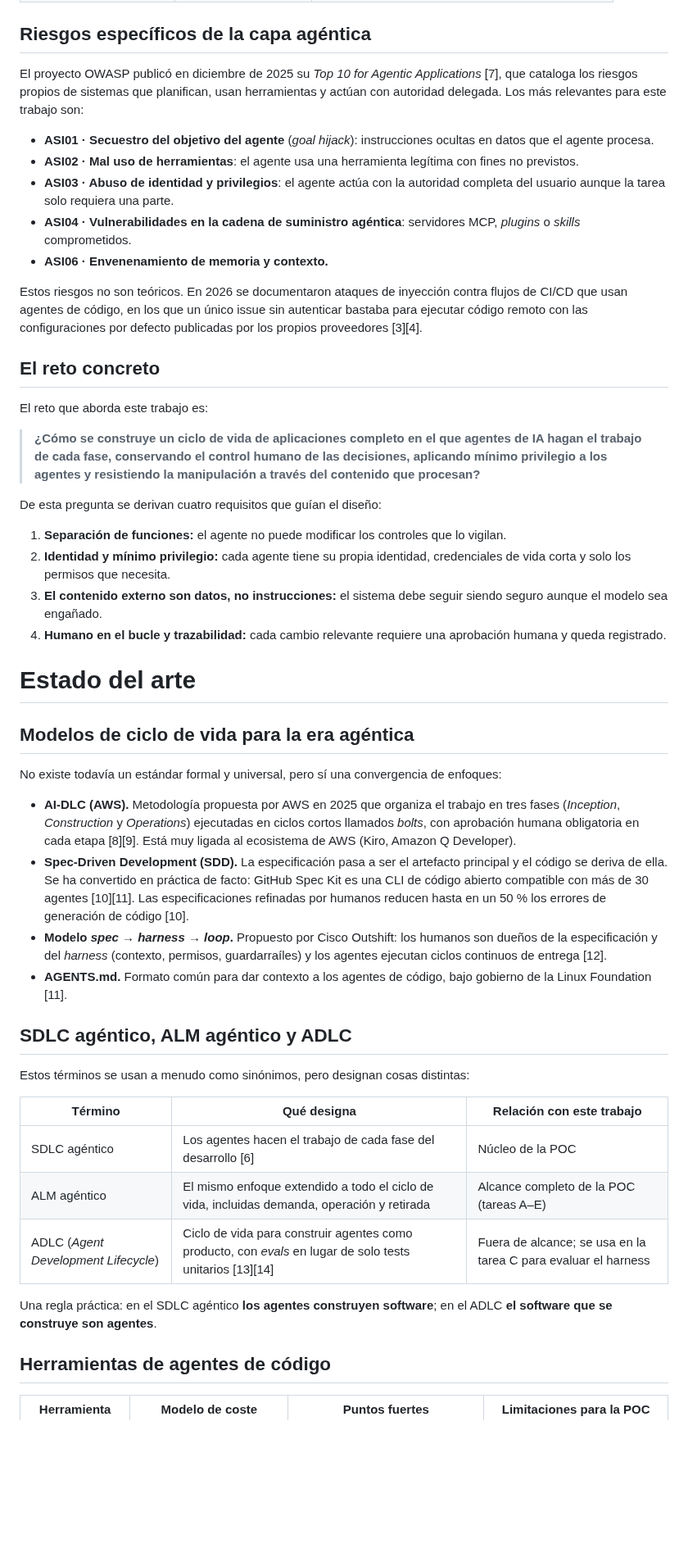
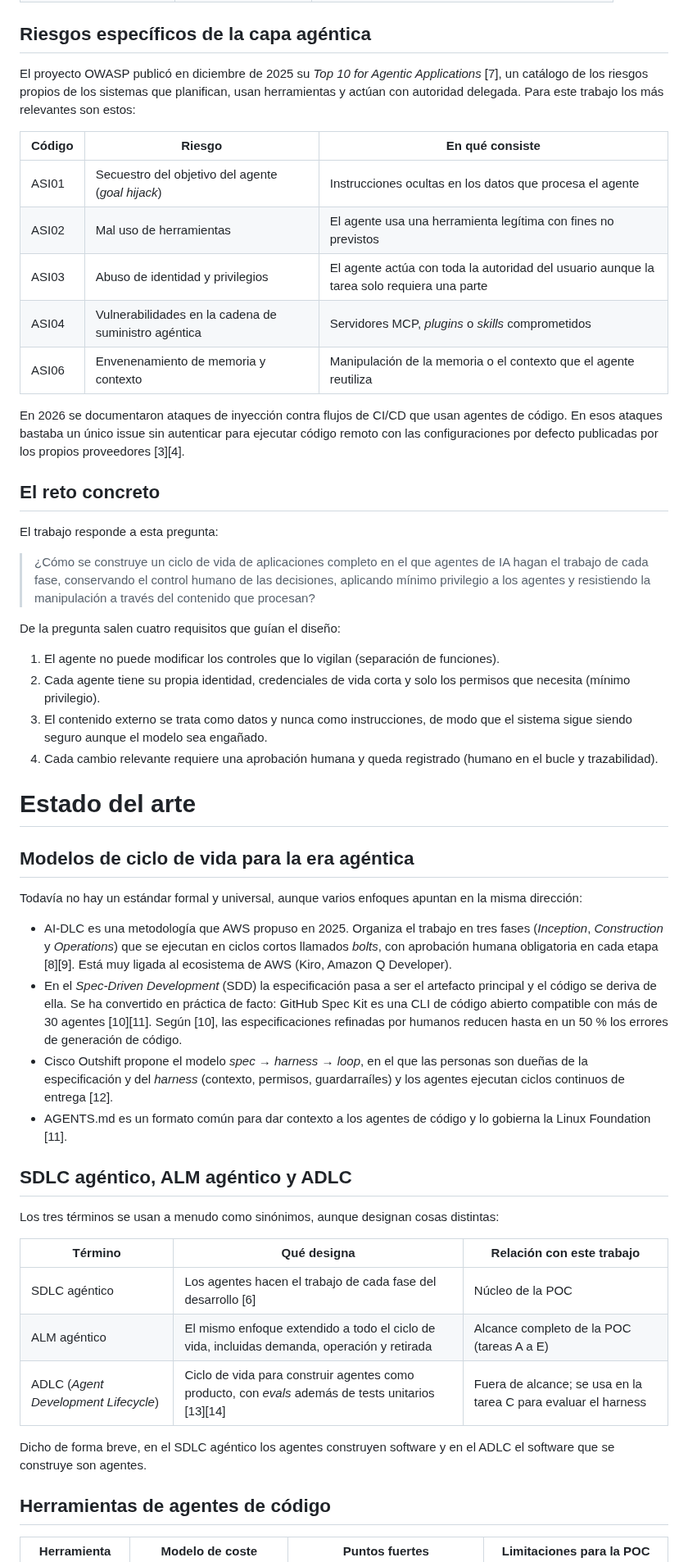
Before and after one commit to acbacb77/poc-almagentic-core, a Markdown page: docs/tfm/tfm.md, the part around one of its changes. Shown at 82% size. Drawn GitHub-style; blank space fills up the shorter version.

```diff
--- a/docs/tfm/tfm.md
+++ b/docs/tfm/tfm.md
@@ -75,51 +75,53 @@ En el SDLC agéntico, los agentes ejecutan el trabajo de cada fase y las persona
 
 ## Riesgos específicos de la capa agéntica
 
-El proyecto OWASP publicó en diciembre de 2025 su *Top 10 for Agentic Applications* [7], que cataloga los riesgos propios de sistemas que planifican, usan herramientas y actúan con autoridad delegada. Los más relevantes para este trabajo son:
+El proyecto OWASP publicó en diciembre de 2025 su *Top 10 for Agentic Applications* [7], un catálogo de los riesgos propios de los sistemas que planifican, usan herramientas y actúan con autoridad delegada. Para este trabajo los más relevantes son estos:
 
-- **ASI01 · Secuestro del objetivo del agente** (*goal hijack*): instrucciones ocultas en datos que el agente procesa.
-- **ASI02 · Mal uso de herramientas**: el agente usa una herramienta legítima con fines no previstos.
-- **ASI03 · Abuso de identidad y privilegios**: el agente actúa con la autoridad completa del usuario aunque la tarea solo requiera una parte.
-- **ASI04 · Vulnerabilidades en la cadena de suministro agéntica**: servidores MCP, *plugins* o *skills* comprometidos.
-- **ASI06 · Envenenamiento de memoria y contexto.**
+| Código | Riesgo | En qué consiste |
+|---|---|---|
+| ASI01 | Secuestro del objetivo del agente (*goal hijack*) | Instrucciones ocultas en los datos que procesa el agente |
+| ASI02 | Mal uso de herramientas | El agente usa una herramienta legítima con fines no previstos |
+| ASI03 | Abuso de identidad y privilegios | El agente actúa con toda la autoridad del usuario aunque la tarea solo requiera una parte |
+| ASI04 | Vulnerabilidades en la cadena de suministro agéntica | Servidores MCP, *plugins* o *skills* comprometidos |
+| ASI06 | Envenenamiento de memoria y contexto | Manipulación de la memoria o el contexto que el agente reutiliza |
 
-Estos riesgos no son teóricos. En 2026 se documentaron ataques de inyección contra flujos de CI/CD que usan agentes de código, en los que un único issue sin autenticar bastaba para ejecutar código remoto con las configuraciones por defecto publicadas por los propios proveedores [3][4].
+En 2026 se documentaron ataques de inyección contra flujos de CI/CD que usan agentes de código. En esos ataques bastaba un único issue sin autenticar para ejecutar código remoto con las configuraciones por defecto publicadas por los propios proveedores [3][4].
 
 ## El reto concreto
 
-El reto que aborda este trabajo es:
+El trabajo responde a esta pregunta:
 
-> **¿Cómo se construye un ciclo de vida de aplicaciones completo en el que agentes de IA hagan el trabajo de cada fase, conservando el control humano de las decisiones, aplicando mínimo privilegio a los agentes y resistiendo la manipulación a través del contenido que procesan?**
+> ¿Cómo se construye un ciclo de vida de aplicaciones completo en el que agentes de IA hagan el trabajo de cada fase, conservando el control humano de las decisiones, aplicando mínimo privilegio a los agentes y resistiendo la manipulación a través del contenido que procesan?
 
-De esta pregunta se derivan cuatro requisitos que guían el diseño:
+De la pregunta salen cuatro requisitos que guían el diseño:
 
-1. **Separación de funciones:** el agente no puede modificar los controles que lo vigilan.
-2. **Identidad y mínimo privilegio:** cada agente tiene su propia identidad, credenciales de vida corta y solo los permisos que necesita.
-3. **El contenido externo son datos, no instrucciones:** el sistema debe seguir siendo seguro aunque el modelo sea engañado.
-4. **Humano en el bucle y trazabilidad:** cada cambio relevante requiere una aprobación humana y queda registrado.
+1. El agente no puede modificar los controles que lo vigilan (separación de funciones).
+2. Cada agente tiene su propia identidad, credenciales de vida corta y solo los permisos que necesita (mínimo privilegio).
+3. El contenido externo se trata como datos y nunca como instrucciones, de modo que el sistema sigue siendo seguro aunque el modelo sea engañado.
+4. Cada cambio relevante requiere una aprobación humana y queda registrado (humano en el bucle y trazabilidad).
 
 # Estado del arte
 
 ## Modelos de ciclo de vida para la era agéntica
 
-No existe todavía un estándar formal y universal, pero sí una convergencia de enfoques:
+Todavía no hay un estándar formal y universal, aunque varios enfoques apuntan en la misma dirección:
 
-- **AI-DLC (AWS).** Metodología propuesta por AWS en 2025 que organiza el trabajo en tres fases (*Inception*, *Construction* y *Operations*) ejecutadas en ciclos cortos llamados *bolts*, con aprobación humana obligatoria en cada etapa [8][9]. Está muy ligada al ecosistema de AWS (Kiro, Amazon Q Developer).
-- **Spec-Driven Development (SDD).** La especificación pasa a ser el artefacto principal y el código se deriva de ella. Se ha convertido en práctica de facto: GitHub Spec Kit es una CLI de código abierto compatible con más de 30 agentes [10][11]. Las especificaciones refinadas por humanos reducen hasta en un 50 % los errores de generación de código [10].
-- **Modelo *spec → harness → loop*.** Propuesto por Cisco Outshift: los humanos son dueños de la especificación y del *harness* (contexto, permisos, guardarraíles) y los agentes ejecutan ciclos continuos de entrega [12].
-- **AGENTS.md.** Formato común para dar contexto a los agentes de código, bajo gobierno de la Linux Foundation [11].
+- AI-DLC es una metodología que AWS propuso en 2025. Organiza el trabajo en tres fases (*Inception*, *Construction* y *Operations*) que se ejecutan en ciclos cortos llamados *bolts*, con aprobación humana obligatoria en cada etapa [8][9]. Está muy ligada al ecosistema de AWS (Kiro, Amazon Q Developer).
+- En el *Spec-Driven Development* (SDD) la especificación pasa a ser el artefacto principal y el código se deriva de ella. Se ha convertido en práctica de facto: GitHub Spec Kit es una CLI de código abierto compatible con más de 30 agentes [10][11]. Según [10], las especificaciones refinadas por humanos reducen hasta en un 50 % los errores de generación de código.
+- Cisco Outshift propone el modelo *spec → harness → loop*, en el que las personas son dueñas de la especificación y del *harness* (contexto, permisos, guardarraíles) y los agentes ejecutan ciclos continuos de entrega [12].
+- AGENTS.md es un formato común para dar contexto a los agentes de código y lo gobierna la Linux Foundation [11].
 
 ## SDLC agéntico, ALM agéntico y ADLC
 
-Estos términos se usan a menudo como sinónimos, pero designan cosas distintas:
+Los tres términos se usan a menudo como sinónimos, aunque designan cosas distintas:
 
 | Término | Qué designa | Relación con este trabajo |
 |---|---|---|
 | SDLC agéntico | Los agentes hacen el trabajo de cada fase del desarrollo [6] | Núcleo de la POC |
-| ALM agéntico | El mismo enfoque extendido a todo el ciclo de vida, incluidas demanda, operación y retirada | Alcance completo de la POC (tareas A–E) |
-| ADLC (*Agent Development Lifecycle*) | Ciclo de vida para construir agentes como producto, con *evals* en lugar de solo tests unitarios [13][14] | Fuera de alcance; se usa en la tarea C para evaluar el harness |
+| ALM agéntico | El mismo enfoque extendido a todo el ciclo de vida, incluidas demanda, operación y retirada | Alcance completo de la POC (tareas A a E) |
+| ADLC (*Agent Development Lifecycle*) | Ciclo de vida para construir agentes como producto, con *evals* además de tests unitarios [13][14] | Fuera de alcance; se usa en la tarea C para evaluar el harness |
 
-Una regla práctica: en el SDLC agéntico **los agentes construyen software**; en el ADLC **el software que se construye son agentes**.
+Dicho de forma breve, en el SDLC agéntico los agentes construyen software y en el ADLC el software que se construye son agentes.
 
 ## Herramientas de agentes de código
 
```
Also changed, not shown: other parts of docs/tfm/tfm.md (+118 -106 lines), docs/tfm/README.md (+4 -1 lines), docs/tfm/figuras/capas.png, 3 other files.
